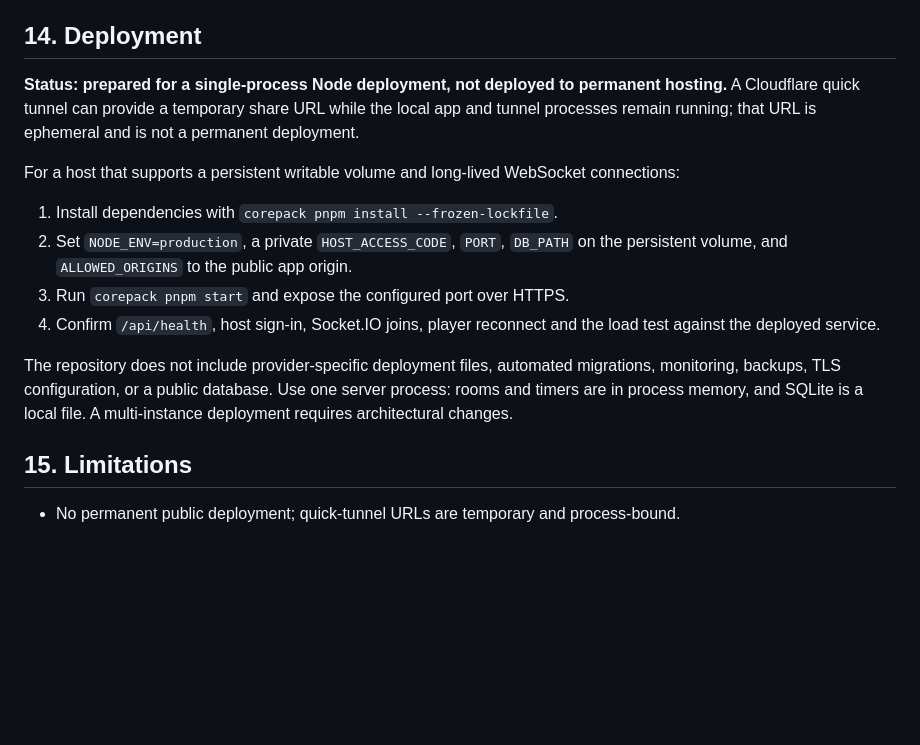
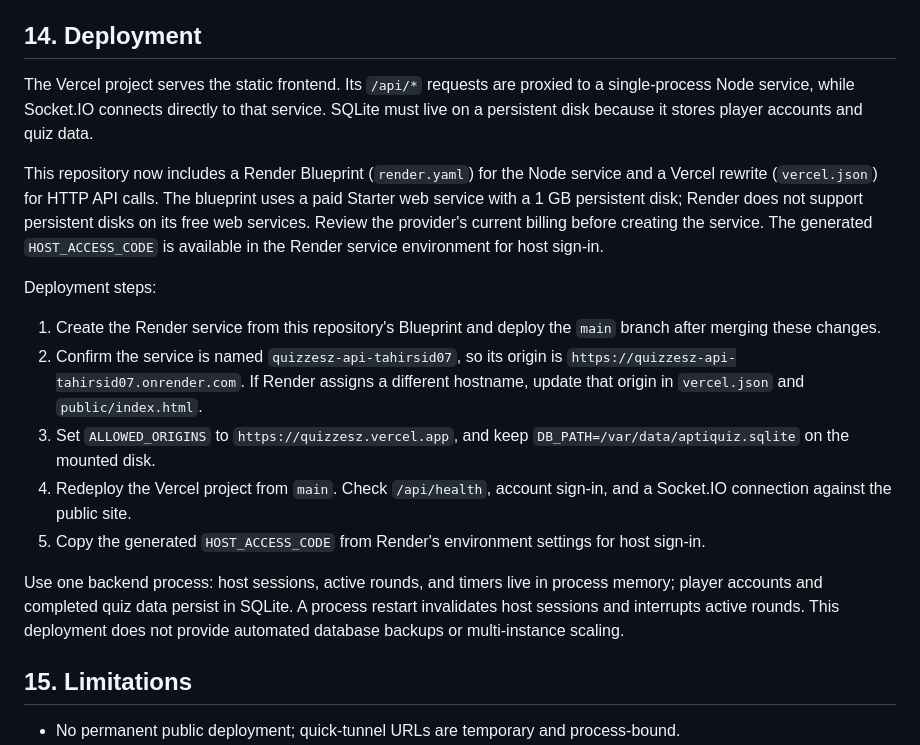
Before and after one commit to tahirsid07/Quizzesz, a Markdown page: README.md, the part around the change. Rendered like a GitHub page; blank space fills up the shorter version.

Commit message:
Document Vercel and persistent backend deployment

```diff
--- a/README.md
+++ b/README.md
@@ -157,16 +157,19 @@ The host session and active timers live in server memory. Restarting the server
 
 ## 14. Deployment
 
-**Status: prepared for a single-process Node deployment, not deployed to permanent hosting.** A Cloudflare quick tunnel can provide a temporary share URL while the local app and tunnel processes remain running; that URL is ephemeral and is not a permanent deployment.
+The Vercel project serves the static frontend. Its `/api/*` requests are proxied to a single-process Node service, while Socket.IO connects directly to that service. SQLite must live on a persistent disk because it stores player accounts and quiz data.
 
-For a host that supports a persistent writable volume and long-lived WebSocket connections:
+This repository now includes a Render Blueprint (`render.yaml`) for the Node service and a Vercel rewrite (`vercel.json`) for HTTP API calls. The blueprint uses a paid Starter web service with a 1 GB persistent disk; Render does not support persistent disks on its free web services. Review the provider's current billing before creating the service. The generated `HOST_ACCESS_CODE` is available in the Render service environment for host sign-in.
 
-1. Install dependencies with `corepack pnpm install --frozen-lockfile`.
-2. Set `NODE_ENV=production`, a private `HOST_ACCESS_CODE`, `PORT`, `DB_PATH` on the persistent volume, and `ALLOWED_ORIGINS` to the public app origin.
-3. Run `corepack pnpm start` and expose the configured port over HTTPS.
-4. Confirm `/api/health`, host sign-in, Socket.IO joins, player reconnect and the load test against the deployed service.
+Deployment steps:
 
-The repository does not include provider-specific deployment files, automated migrations, monitoring, backups, TLS configuration, or a public database. Use one server process: rooms and timers are in process memory, and SQLite is a local file. A multi-instance deployment requires architectural changes.
+1. Create the Render service from this repository's Blueprint and deploy the `main` branch after merging these changes.
+2. Confirm the service is named `quizzesz-api-tahirsid07`, so its origin is `https://quizzesz-api-tahirsid07.onrender.com`. If Render assigns a different hostname, update that origin in `vercel.json` and `public/index.html`.
+3. Set `ALLOWED_ORIGINS` to `https://quizzesz.vercel.app`, and keep `DB_PATH=/var/data/aptiquiz.sqlite` on the mounted disk.
+4. Redeploy the Vercel project from `main`. Check `/api/health`, account sign-in, and a Socket.IO connection against the public site.
+5. Copy the generated `HOST_ACCESS_CODE` from Render's environment settings for host sign-in.
+
+Use one backend process: host sessions, active rounds, and timers live in process memory; player accounts and completed quiz data persist in SQLite. A process restart invalidates host sessions and interrupts active rounds. This deployment does not provide automated database backups or multi-instance scaling.
 
 ## 15. Limitations
 
```
